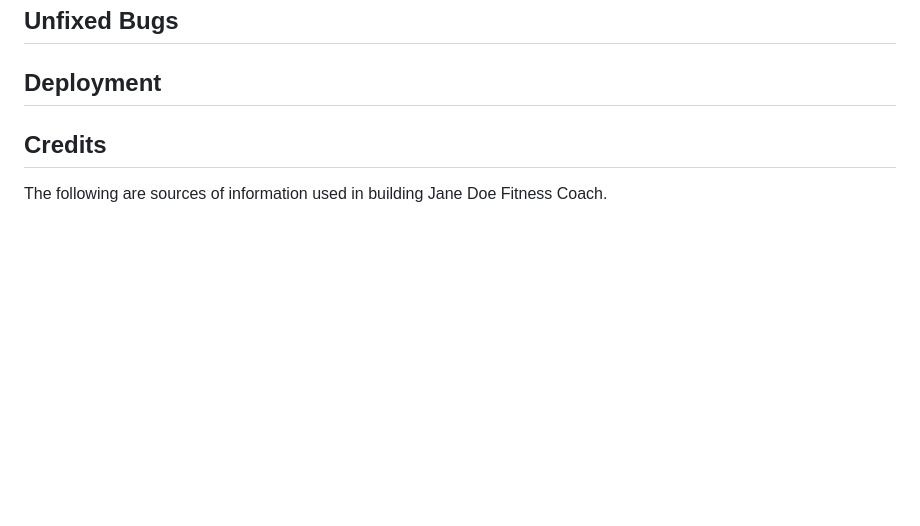
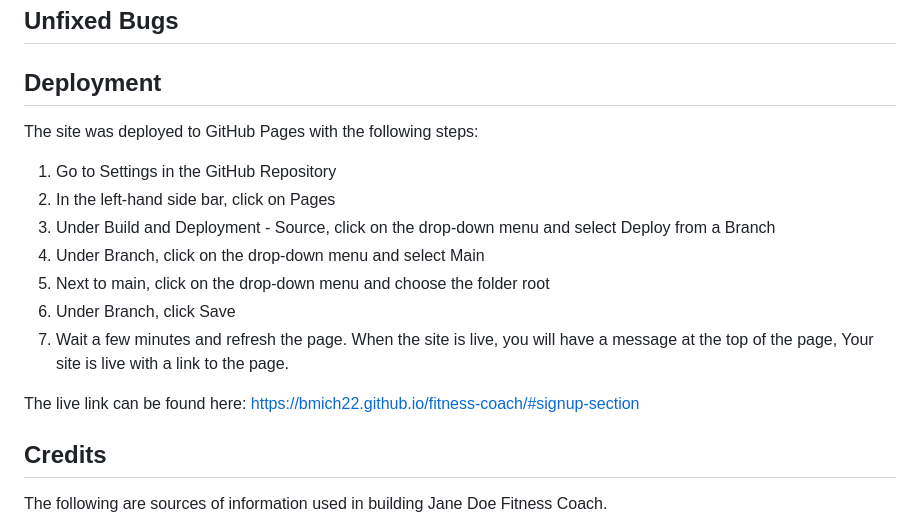
Before and after one commit to bmich22/fitness-coach, a Markdown page: README.md, the part around the change. Drawn GitHub-style; blank space fills up the shorter version.

Commit message:
Add deployment information to README

```diff
--- a/README.md
+++ b/README.md
@@ -65,6 +65,16 @@ Manual testing was performed on these aspects of Jane Doe Fitness Coach
 ## Unfixed Bugs
 
 ## Deployment
+The site was deployed to GitHub Pages with the following steps:
+1. Go to Settings in the GitHub Repository
+1. In the left-hand side bar, click on Pages
+1. Under Build and Deployment - Source, click on the drop-down menu and select Deploy from a Branch
+1. Under Branch, click on the drop-down menu and select Main
+1. Next to main, click on the drop-down menu and choose the folder root
+1. Under Branch, click Save
+1. Wait a few minutes and refresh the page. When the site is live, you will have a message at the top of the page, Your site is live with a link to the page.
+
+The live link can be found here: https://bmich22.github.io/fitness-coach/#signup-section
 
 ## Credits
 The following are sources of information used in building Jane Doe Fitness Coach.
```
